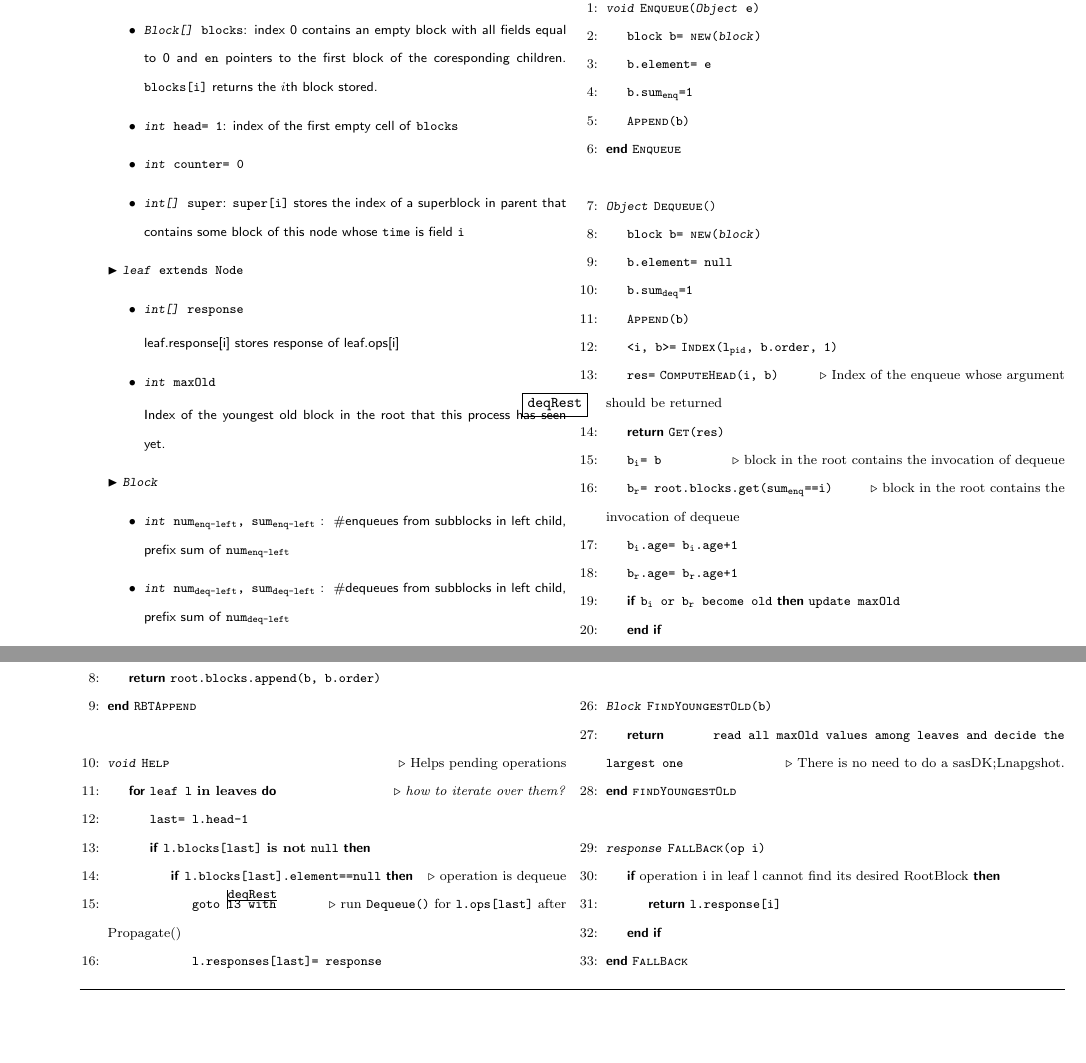
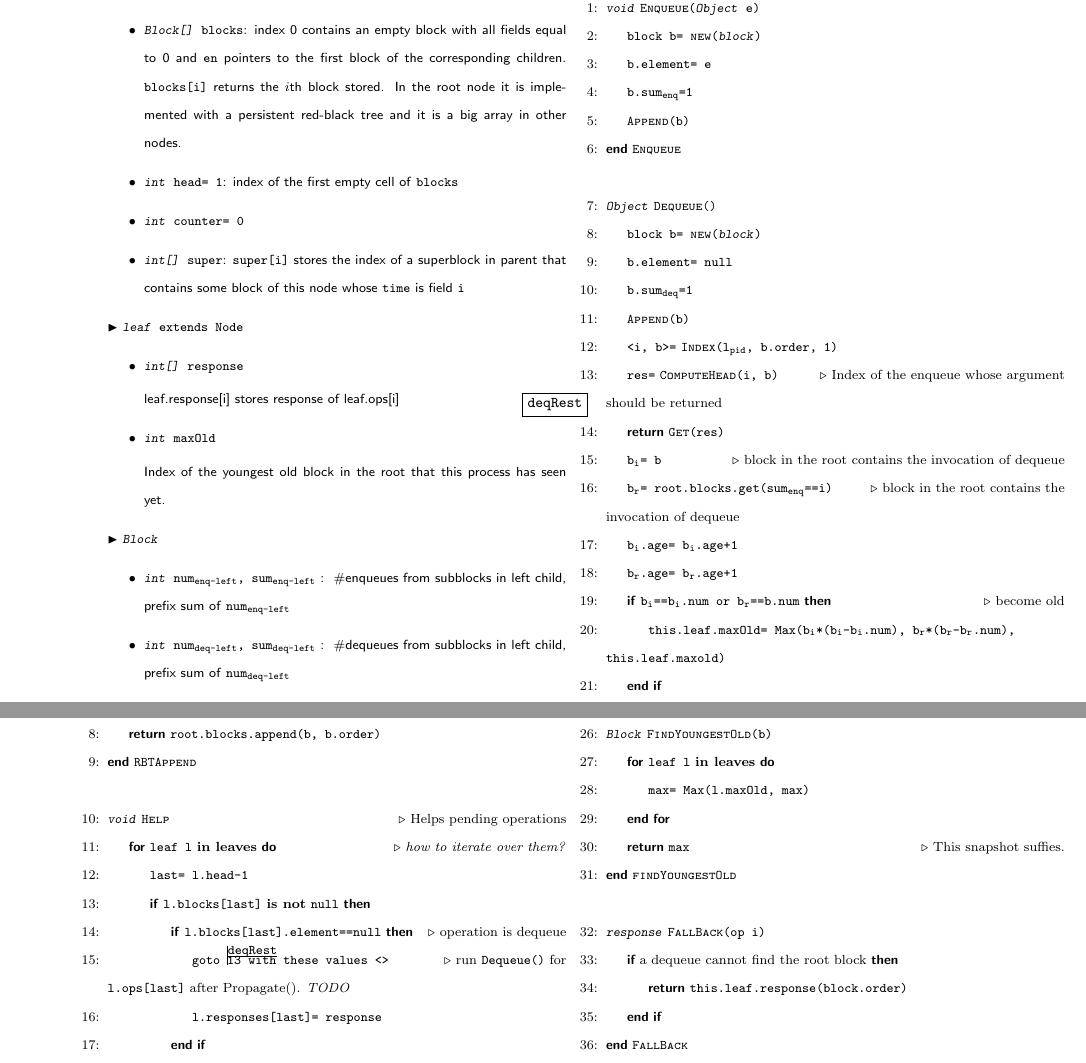
Before and after one commit to hnaderi268/naderi-ruppert-paper, a LaTeX document (article/psuedocode.tex): two parts of pages 1 and 3 of 3, joined at a grey line, cut so that both start at the same text, the shorter picture padded with empty space. Compiled offline with pdfLaTeX.

Commit message:
complete garbage collection methods

```diff
--- a/article/psuedocode.tex
+++ b/article/psuedocode.tex
@@ -78,7 +78,7 @@
 \Statex $\blacktriangleright$ \texttt{\textsl{Node}}
 \begin{itemize}
 \item \texttt{\textsl{*Node} left, right, parent}
-\item \texttt{\textsl{Block[]} blocks}\textsf{: index 0 contains an empty block with all fields equal to 0 and \texttt{en} pointers to the first block of the coresponding children. \texttt{blocks[i]} returns the $i$th block stored.}
+\item \texttt{\textsl{Block[]} blocks}\textsf{: index 0 contains an empty block with all fields equal to 0 and \texttt{en} pointers to the first block of the corresponding children. \texttt{blocks[i]} returns the $i$th block stored.  In the root node it is implemented with a persistent red-black tree and it is a big array in other nodes.}
 \item \texttt{\textsl{int} head= 1}\textsf{: index of the first empty cell of \texttt{blocks}}
 \item \texttt{\textsl{int} counter= 0}\textsf{}
 \item \texttt{\textsl{int[]} super}\textsf{: \texttt{super[i]} stores the index of a superblock in parent that contains some block of this node whose \texttt{time} is field \texttt{i}}
@@ -163,7 +163,8 @@
 \State \texttt{b\textsubscript{r}= root.blocks.get(sum\textsubscript{enq}==i)}\Comment{block in the root contains the invocation of dequeue}
 \State \texttt{b\textsubscript{i}.age= b\textsubscript{i}.age+1}
 \State \texttt{b\textsubscript{r}.age= b\textsubscript{r}.age+1}
-\If{\texttt{b\textsubscript{i} or b\textsubscript{r} become old}} \texttt{update maxOld}
+\If{\texttt{b\textsubscript{i}==b\textsubscript{i}.num or b\textsubscript{r}==b.num}}\Comment{become old}
+\State \texttt{this.leaf.maxOld= Max(b\textsubscript{i}*(b\textsubscript{i}-b\textsubscript{i}.num), b\textsubscript{r}*(b\textsubscript{r}-b\textsubscript{r}.num), this.leaf.maxold)}
 \EndIf
 \EndFunction{Dequeue}
 
@@ -358,7 +360,7 @@
 \State{\texttt{last= l.head-1}}
 \If{\texttt{l.blocks[last]} \textbf{is not} \texttt{null}}
 \If{\texttt{l.blocks[last].element==null}} \Comment{operation is dequeue}
-\State \texttt{goto \ref{deqRest} with} \Comment{run \texttt{Dequeue()}  for \texttt{l.ops[last]} after Propagate()}
+\State \texttt{goto \ref{deqRest} with these values <>} \Comment{run \texttt{Dequeue()}  for \texttt{l.ops[last]} after Propagate(). \textit{TODO}}
 \State \texttt{l.responses[last]= response}
 \EndIf
 \EndIf
@@ -375,16 +377,19 @@
 \Statex
 
 \Function{Block}{FindYoungestOld}{b}
-\State\Return  \texttt{read all maxOld values among leaves and decide the largest one} \Comment{There is no need to do a sasDK;Lnapgshot.}
+\For{\texttt{leaf l} \textbf{in leaves}}
+\State\texttt{max= Max(l.maxOld, max)}
+\EndFor
+\State\Return\texttt{max} \Comment{This snapshot suffies.}
 \EndFunction{findYoungestOld}
 
 \Statex
 
 \Function{response}{FallBack}{op i}
 
-\If{operation i in leaf l cannot find its desired RootBlock}
+\If{a dequeue cannot find the root block}
 
-\State \Return \texttt{l.response[i]}
+\State \Return \texttt{this.leaf.response(block.order)}
 \EndIf
 
 \EndFunction{FallBack}
```
Also changed, not shown: article/psuedocode.pdf, article/psuedocode.tex (3 more changed lines).
